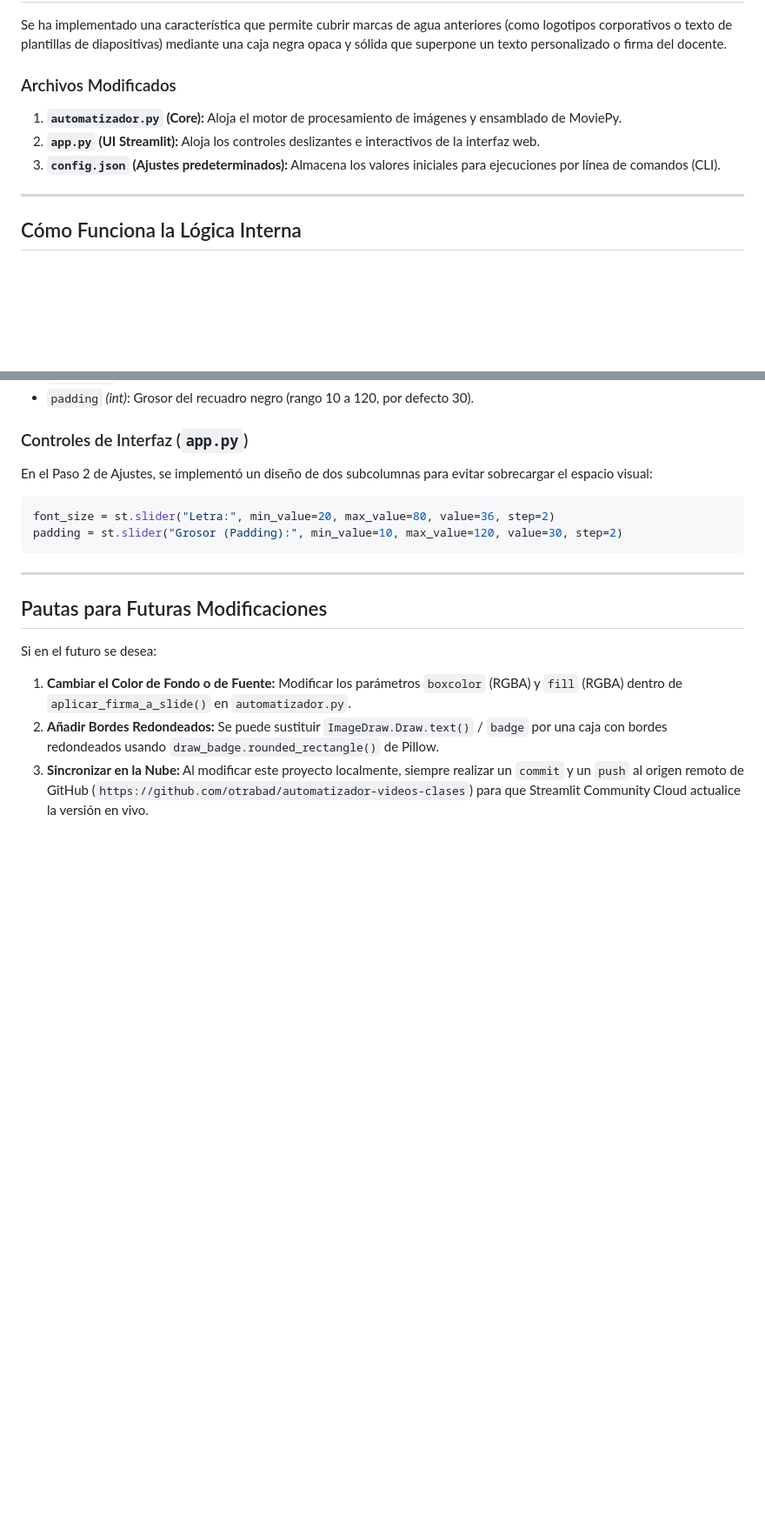
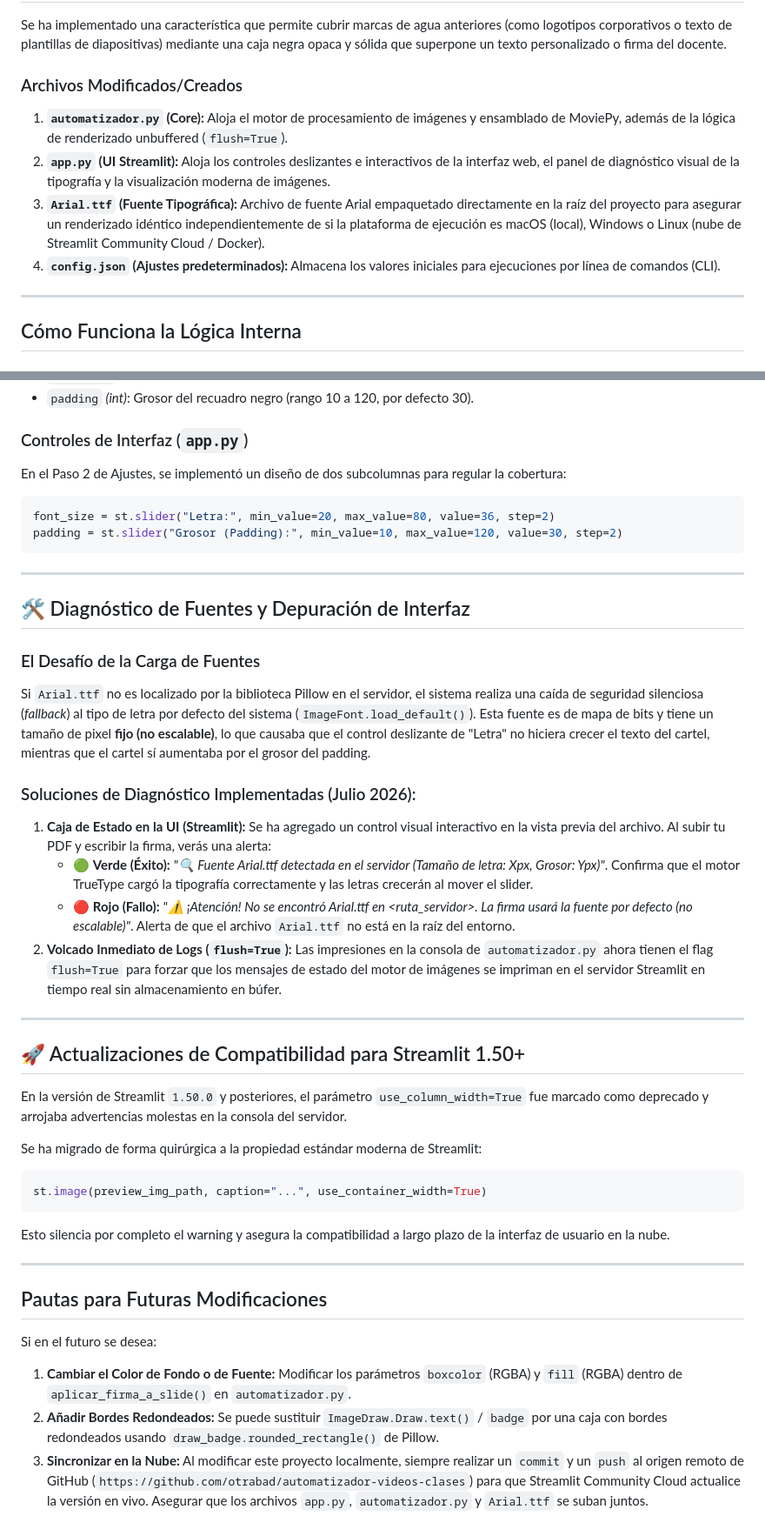
Before and after one commit to otrabad/automatizador-videos-clases, a Markdown page: GEMINI.md, 2 parts joined by grey strips. Shown at 87% size. Rendered like a GitHub page; blank space fills up the shorter version.

````diff
--- a/GEMINI.md
+++ b/GEMINI.md
@@ -6,10 +6,11 @@ Este documento sirve como registro técnico y guía para futuras actualizaciones
 
 Se ha implementado una característica que permite cubrir marcas de agua anteriores (como logotipos corporativos o texto de plantillas de diapositivas) mediante una caja negra opaca y sólida que superpone un texto personalizado o firma del docente.
 
-### Archivos Modificados
-1. **`automatizador.py` (Core):** Aloja el motor de procesamiento de imágenes y ensamblado de MoviePy.
-2. **`app.py` (UI Streamlit):** Aloja los controles deslizantes e interactivos de la interfaz web.
-3. **`config.json` (Ajustes predeterminados):** Almacena los valores iniciales para ejecuciones por línea de comandos (CLI).
+### Archivos Modificados/Creados
+1. **`automatizador.py` (Core):** Aloja el motor de procesamiento de imágenes y ensamblado de MoviePy, además de la lógica de renderizado unbuffered (`flush=True`).
+2. **`app.py` (UI Streamlit):** Aloja los controles deslizantes e interactivos de la interfaz web, el panel de diagnóstico visual de la tipografía y la visualización moderna de imágenes.
+3. **`Arial.ttf` (Fuente Tipográfica):** Archivo de fuente Arial empaquetado directamente en la raíz del proyecto para asegurar un renderizado idéntico independientemente de si la plataforma de ejecución es macOS (local), Windows o Linux (nube de Streamlit Community Cloud / Docker).
+4. **`config.json` (Ajustes predeterminados):** Almacena los valores iniciales para ejecuciones por línea de comandos (CLI).
 
 ---
 
@@ -41,11 +42,38 @@ Se han propagado los siguientes argumentos:
 *   `padding` *(int)*: Grosor del recuadro negro (rango 10 a 120, por defecto 30).
 
 ### Controles de Interfaz (`app.py`)
-En el Paso 2 de Ajustes, se implementó un diseño de dos subcolumnas para evitar sobrecargar el espacio visual:
+En el Paso 2 de Ajustes, se implementó un diseño de dos subcolumnas para regular la cobertura:
 ```python
 font_size = st.slider("Letra:", min_value=20, max_value=80, value=36, step=2)
 padding = st.slider("Grosor (Padding):", min_value=10, max_value=120, value=30, step=2)
 ```
+
+---
+
+## 🛠️ Diagnóstico de Fuentes y Depuración de Interfaz
+
+### El Desafío de la Carga de Fuentes
+Si `Arial.ttf` no es localizado por la biblioteca Pillow en el servidor, el sistema realiza una caída de seguridad silenciosa (*fallback*) al tipo de letra por defecto del sistema (`ImageFont.load_default()`). Esta fuente es de mapa de bits y tiene un tamaño de pixel **fijo (no escalable)**, lo que causaba que el control deslizante de "Letra" no hiciera crecer el texto del cartel, mientras que el cartel sí aumentaba por el grosor del padding.
+
+### Soluciones de Diagnóstico Implementadas (Julio 2026):
+1. **Caja de Estado en la UI (Streamlit):**
+   Se ha agregado un control visual interactivo en la vista previa del archivo. Al subir tu PDF y escribir la firma, verás una alerta:
+   * 🟢 **Verde (Éxito):** *"🔍 Fuente Arial.ttf detectada en el servidor (Tamaño de letra: Xpx, Grosor: Ypx)"*. Confirma que el motor TrueType cargó la tipografía correctamente y las letras crecerán al mover el slider.
+   * 🔴 **Rojo (Fallo):** *"⚠️ ¡Atención! No se encontró Arial.ttf en <ruta_servidor>. La firma usará la fuente por defecto (no escalable)"*. Alerta de que el archivo `Arial.ttf` no está en la raíz del entorno.
+2. **Volcado Inmediato de Logs (`flush=True`):**
+   Las impresiones en la consola de `automatizador.py` ahora tienen el flag `flush=True` para forzar que los mensajes de estado del motor de imágenes se impriman en el servidor Streamlit en tiempo real sin almacenamiento en búfer.
+
+---
+
+## 🚀 Actualizaciones de Compatibilidad para Streamlit 1.50+
+
+En la versión de Streamlit `1.50.0` y posteriores, el parámetro `use_column_width=True` fue marcado como deprecado y arrojaba advertencias molestas en la consola del servidor.
+
+Se ha migrado de forma quirúrgica a la propiedad estándar moderna de Streamlit:
+```python
+st.image(preview_img_path, caption="...", use_container_width=True)
+```
+Esto silencia por completo el warning y asegura la compatibilidad a largo plazo de la interfaz de usuario en la nube.
 
 ---
 
@@ -54,4 +82,4 @@ padding = st.slider("Grosor (Padding):", min_value=10, max_value=120, value=30,
 Si en el futuro se desea:
 1.  **Cambiar el Color de Fondo o de Fuente:** Modificar los parámetros `boxcolor` (RGBA) y `fill` (RGBA) dentro de `aplicar_firma_a_slide()` en `automatizador.py`.
 2.  **Añadir Bordes Redondeados:** Se puede sustituir `ImageDraw.Draw.text()` / `badge` por una caja con bordes redondeados usando `draw_badge.rounded_rectangle()` de Pillow.
-3.  **Sincronizar en la Nube:** Al modificar este proyecto localmente, siempre realizar un `commit` y un `push` al origen remoto de GitHub (`https://github.com/otrabad/automatizador-videos-clases`) para que Streamlit Community Cloud actualice la versión en vivo.
+3.  **Sincronizar en la Nube:** Al modificar este proyecto localmente, siempre realizar un `commit` y un `push` al origen remoto de GitHub (`https://github.com/otrabad/automatizador-videos-clases`) para que Streamlit Community Cloud actualice la versión en vivo. Asegurar que los archivos `app.py`, `automatizador.py` y `Arial.ttf` se suban juntos.
````
Also changed, not shown: other parts of GEMINI.md (+1 -1 lines).
